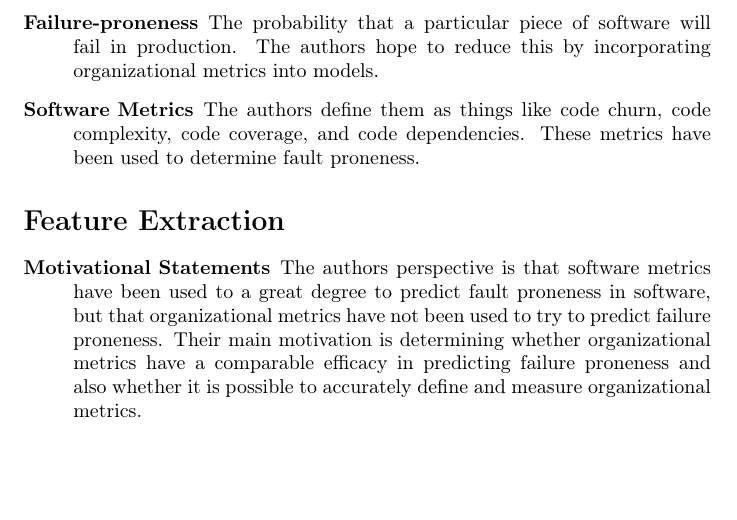
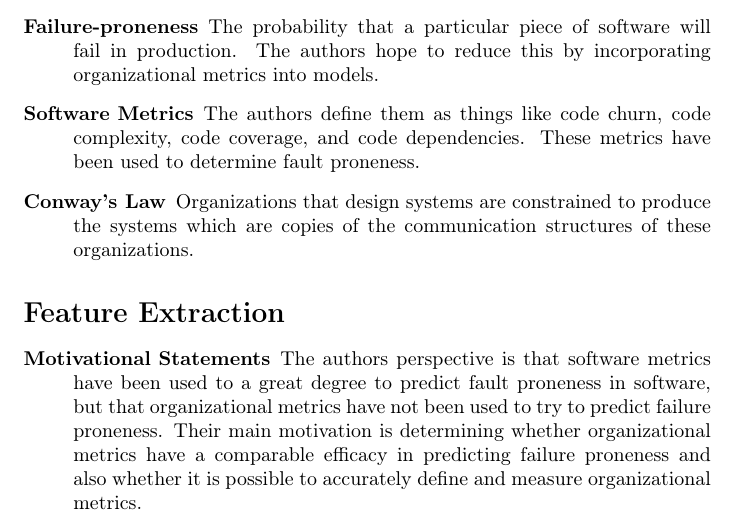
Before and after one commit to LambdaConglomerate/x9115lam, a LaTeX document (hw/read/5/summary.tex): part of page 1 of 2, cut so that both start at the same text, the shorter picture padded with empty space. Compiled offline with pdfLaTeX.

Commit message:
Added conway's law

```diff
--- a/hw/read/5/summary.tex
+++ b/hw/read/5/summary.tex
@@ -20,6 +20,7 @@ Nagappan et al. \cite{Nagappan} listed below.
 \item [{Organizational metrics}] Metrics designed to give a balanced view of organizational complexity with respect to software development. The authors argue that these metrics, as a measure of organizational structure, greatly affect product quality.
 \item[{Failure-proneness}] The probability that a particular piece of software will fail in production. The authors hope to reduce this by incorporating organizational metrics into models.
 \item[{Software Metrics}]  The authors define them as things like code churn, code complexity, code coverage, and code dependencies.  These metrics have been used to determine fault proneness.
+\item[{Conway's Law}] Organizations that design systems are constrained to produce the systems which are copies of the communication structures of these organizations.
 \end{description}
 
 \section*{Feature Extraction}
```
Also changed, not shown: hw/read/5/summary.pdf.
